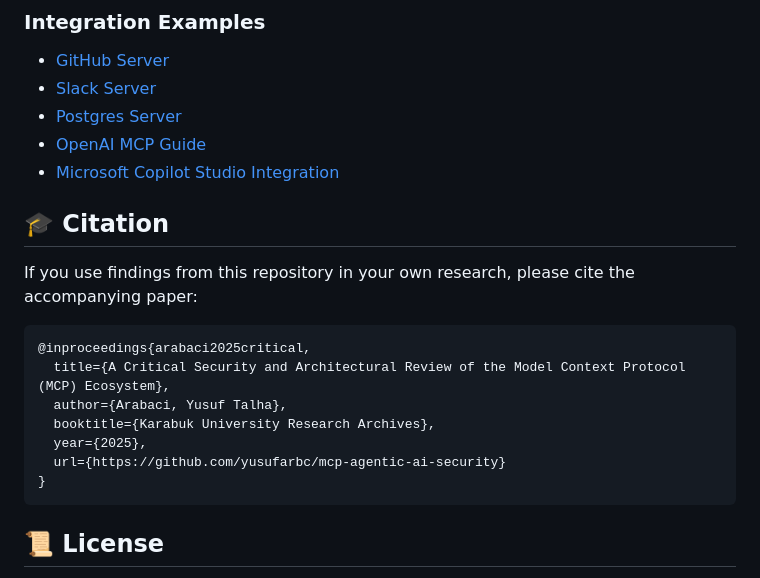
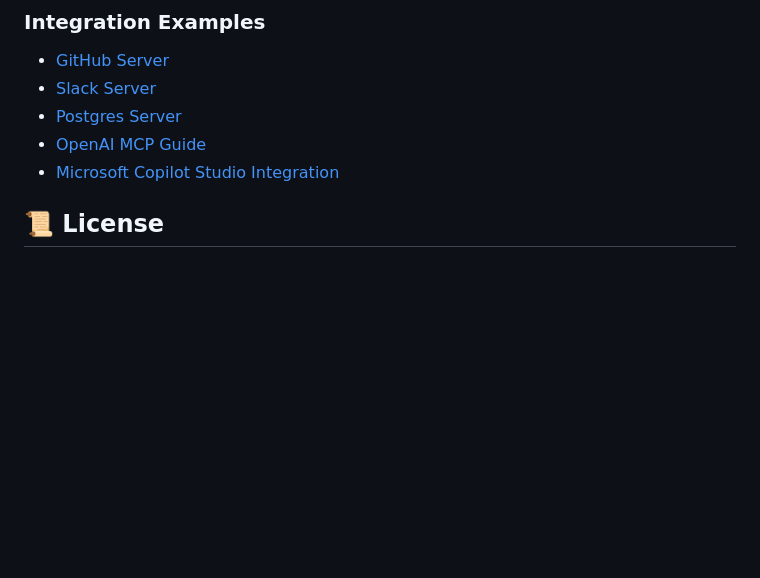
Before and after one commit to yusufarbc/mcp-agentic-ai-security, a Markdown page: README.md, the part around the change. Drawn GitHub-style; blank space fills up the shorter version.

````diff
--- a/README.md
+++ b/README.md
@@ -63,19 +63,6 @@ This repository is organized as a structured collection of research artifacts:
 *   [OpenAI MCP Guide](https://platform.openai.com/docs/mcp)
 *   [Microsoft Copilot Studio Integration](https://www.microsoft.com/en-us/microsoft-copilot/blog/copilot-studio/introducing-model-context-protocol-mcp-in-copilot-studio-simplified-integration-with-ai-apps-and-agents/)
 
-## 🎓 Citation
-
-If you use findings from this repository in your own research, please cite the accompanying paper:
-
-```bibtex
-@inproceedings{arabaci2025critical,
-  title={A Critical Security and Architectural Review of the Model Context Protocol (MCP) Ecosystem},
-  author={Arabaci, Yusuf Talha},
-  booktitle={Karabuk University Research Archives},
-  year={2025},
-  url={https://github.com/yusufarbc/mcp-agentic-ai-security}
-}
-```
 
 ## 📜 License
 
````
